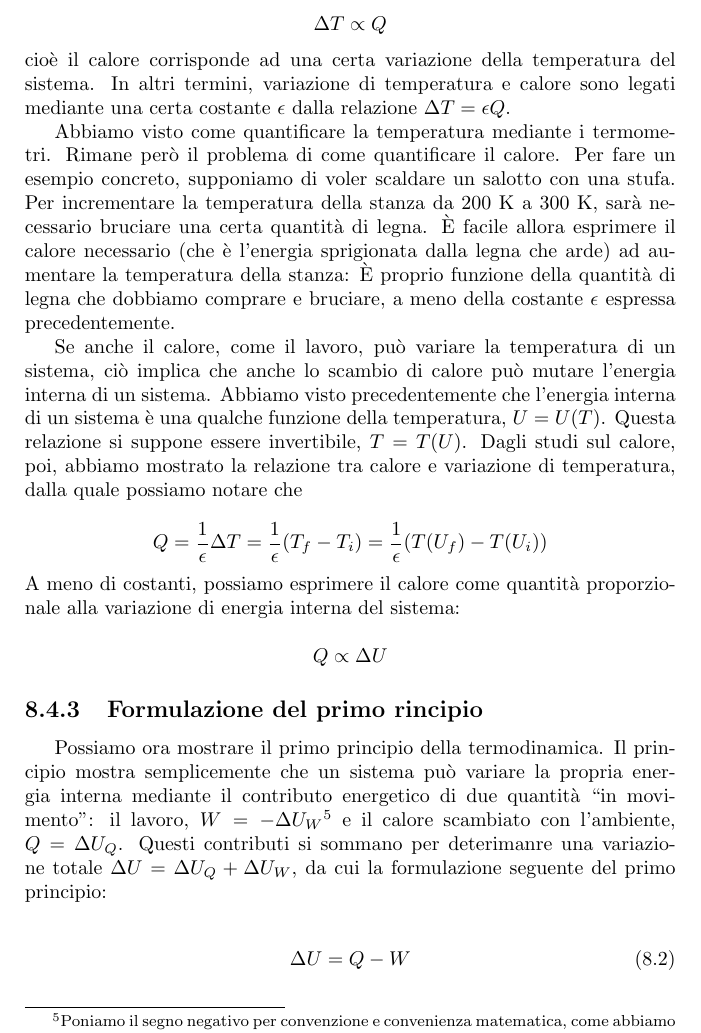
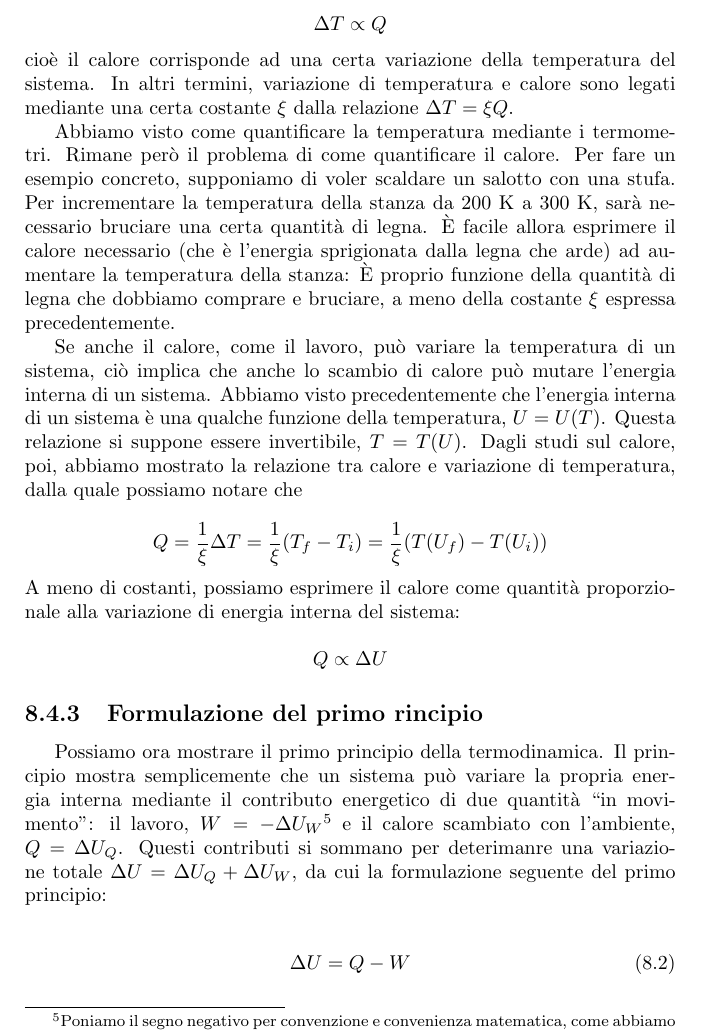
Before and after one commit to zenosaltt/phy, a LaTeX thesis (src/main.tex, which reads src/matter/mainmatter/chapters/07_termodinamica.tex): part of page 78 of 115, cut so that both start at the same text. Compiled offline with pdfLaTeX.

Commit message:
epsilon to xi

```diff
--- a/src/matter/mainmatter/chapters/07_termodinamica.tex
+++ b/src/matter/mainmatter/chapters/07_termodinamica.tex
@@ -294,7 +294,7 @@ durante trasferimenti di energia. Il legame tra temperatura e calore
 
 \noindent cioè il calore corrisponde ad una certa variazione della temperatura
 del sistema. In altri termini, variazione di temperatura e calore sono legati
-mediante una certa costante $\epsilon$ dalla relazione $\Delta T = \epsilon Q$.
+mediante una certa costante $\xi$ dalla relazione $\Delta T = \xi Q$.
 
 Abbiamo visto come quantificare la temperatura mediante i termometri. Rimane
 però il problema di come quantificare il calore. Per fare un
@@ -303,7 +303,7 @@ incrementare la temperatura della stanza da 200 K a 300 K, sarà necessario
 bruciare una certa quantità di legna. È facile allora esprimere il calore
 necessario (che è l'energia sprigionata dalla legna che arde) ad aumentare
 la temperatura della stanza: È proprio funzione della quantità di legna che dobbiamo
-comprare e bruciare, a meno della costante $\epsilon$ espressa precedentemente.
+comprare e bruciare, a meno della costante $\xi$ espressa precedentemente.
 
 Se anche il calore, come il lavoro, può variare la temperatura di un sistema,
 ciò implica che anche lo scambio di calore può mutare l'energia interna di
@@ -314,7 +314,7 @@ invertibile, $T = T(U)$. Dagli studi sul calore, poi, abbiamo mostrato la
 relazione tra calore e variazione di temperatura, dalla quale possiamo notare
 che
 
-\[ Q = \frac{1}{\epsilon}\Delta T = \frac{1}{\epsilon}(T_f - T_i) = \frac{1}{\epsilon}(T(U_f) - T(U_i)) \]
+\[ Q = \frac{1}{\xi}\Delta T = \frac{1}{\xi}(T_f - T_i) = \frac{1}{\xi}(T(U_f) - T(U_i)) \]
 
 \noindent A meno di costanti, possiamo esprimere il calore come quantità
 proporzionale alla variazione di energia interna del sistema:
```
Also changed, not shown: 1 other file.
